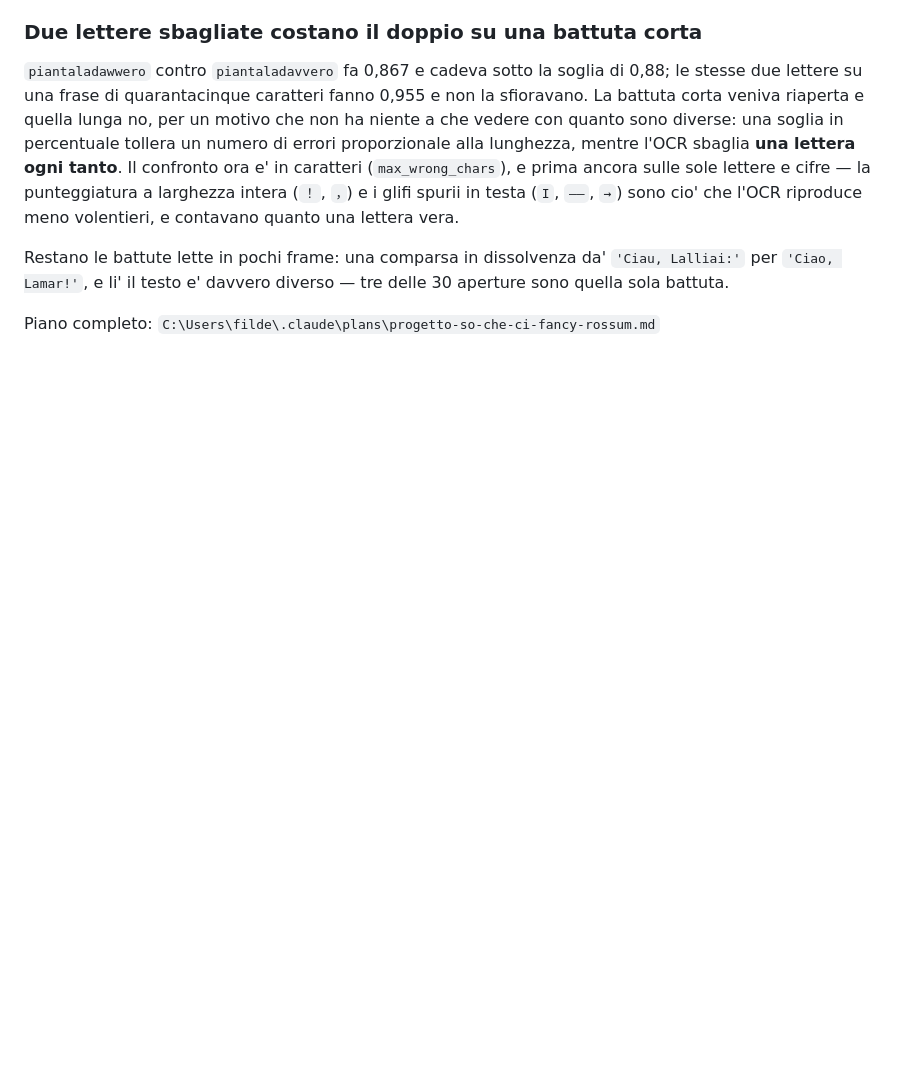
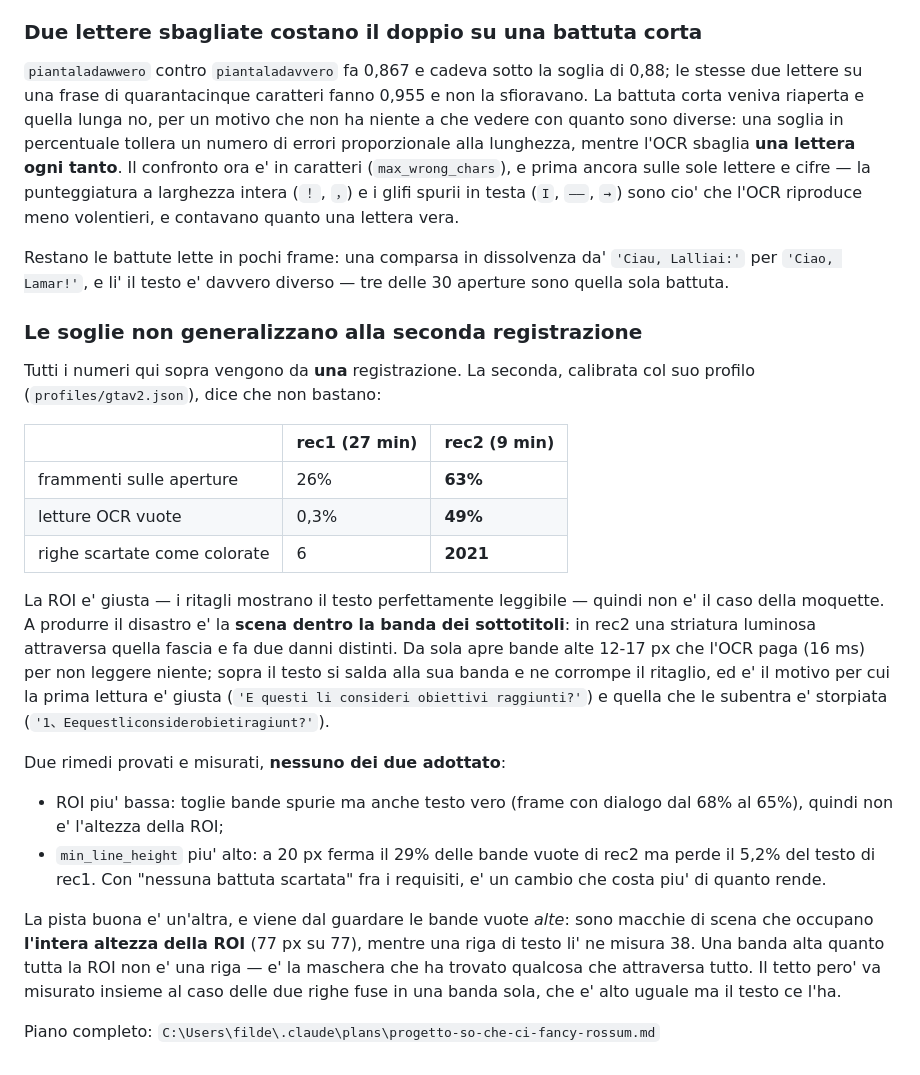
Before and after one commit to pigro141/livedub, a Markdown page: README.md, the part around the change. Rendered like a GitHub page; blank space fills up the shorter version.

Commit message:
Le soglie non generalizzano: la seconda registrazione e' un'altra cosa
Tutti i numeri del README venivano da una registrazione sola. La seconda,
calibrata col suo profilo, li smentisce: frammenti 63% contro 26%, letture OCR
vuote 49% contro 0,3%, righe scartate come colorate 2021 contro 6.

La ROI e' giusta -- i ritagli mostrano il testo perfettamente leggibile --
quindi non e' il caso della moquette. A produrre il disastro e' la scena dentro
la banda dei sottotitoli: una striatura luminosa attraversa quella fascia e fa
due danni distinti. Da sola apre bande alte 12-17 px che l'OCR paga 16 ms per
non leggere niente. Sopra il testo si salda alla sua banda e ne corrompe il
ritaglio, ed e' il motivo per cui la prima lettura e' giusta e quella che le
subentra e' storpiata -- pattern che nella lista delle battute si vede a occhio
e che senza i ritagli si sarebbe letto come "l'OCR e' instabile".

Due rimedi provati e misurati, nessuno adottato:

- ROI piu' bassa: toglie bande spurie ma anche testo vero (frame con dialogo dal
  68% al 65%). Non e' l'altezza della ROI;
- min_line_height a 20 px: ferma il 29% delle bande vuote di rec2 ma perde il
  5,2% del testo di rec1. Con "nessuna battuta scartata" fra i requisiti costa
  piu' di quanto rende.

La pista buona viene dal guardare le bande vuote ALTE, dove sta la massa: sono
macchie di scena che occupano l'intera altezza della ROI (77 px su 77), mentre
una riga di testo li' ne misura 38. Una banda alta quanto tutta la ROI non e'
una riga, e' la maschera che ha trovato qualcosa che attraversa tutto. Il tetto
va pero' misurato insieme al caso delle due righe fuse in una banda sola, che e'
alto uguale ma il testo ce l'ha -- quindi non e' un cambio da fare di fretta.

Nessuna soglia toccata: questo commit registra il risultato negativo e le due
strade gia' escluse, che e' l'unica parte che rischiava di andare persa.

519/519 verifiche verdi.

```diff
--- a/README.md
+++ b/README.md
@@ -242,4 +242,39 @@ Restano le battute lette in pochi frame: una comparsa in dissolvenza da'
 `'Ciau, Lalliai:'` per `'Ciao, Lamar!'`, e li' il testo e' davvero diverso — tre
 delle 30 aperture sono quella sola battuta.
 
+### Le soglie non generalizzano alla seconda registrazione
+
+Tutti i numeri qui sopra vengono da **una** registrazione. La seconda, calibrata
+col suo profilo (`profiles/gtav2.json`), dice che non bastano:
+
+| | rec1 (27 min) | rec2 (9 min) |
+|---|---|---|
+| frammenti sulle aperture | 26% | **63%** |
+| letture OCR vuote | 0,3% | **49%** |
+| righe scartate come colorate | 6 | **2021** |
+
+La ROI e' giusta — i ritagli mostrano il testo perfettamente leggibile — quindi
+non e' il caso della moquette. A produrre il disastro e' la **scena dentro la
+banda dei sottotitoli**: in rec2 una striatura luminosa attraversa quella fascia
+e fa due danni distinti. Da sola apre bande alte 12-17 px che l'OCR paga (16 ms)
+per non leggere niente; sopra il testo si salda alla sua banda e ne corrompe il
+ritaglio, ed e' il motivo per cui la prima lettura e' giusta
+(`'E questi li consideri obiettivi raggiunti?'`) e quella che le subentra e'
+storpiata (`'1、Eequestliconsiderobietiragiunt?'`).
+
+Due rimedi provati e misurati, **nessuno dei due adottato**:
+
+- ROI piu' bassa: toglie bande spurie ma anche testo vero (frame con dialogo dal
+  68% al 65%), quindi non e' l'altezza della ROI;
+- `min_line_height` piu' alto: a 20 px ferma il 29% delle bande vuote di rec2 ma
+  perde il 5,2% del testo di rec1. Con "nessuna battuta scartata" fra i requisiti,
+  e' un cambio che costa piu' di quanto rende.
+
+La pista buona e' un'altra, e viene dal guardare le bande vuote *alte*: sono
+macchie di scena che occupano **l'intera altezza della ROI** (77 px su 77),
+mentre una riga di testo li' ne misura 38. Una banda alta quanto tutta la ROI
+non e' una riga — e' la maschera che ha trovato qualcosa che attraversa tutto.
+Il tetto pero' va misurato insieme al caso delle due righe fuse in una banda
+sola, che e' alto uguale ma il testo ce l'ha.
+
 Piano completo: `C:\Users\filde\.claude\plans\progetto-so-che-ci-fancy-rossum.md`
```
